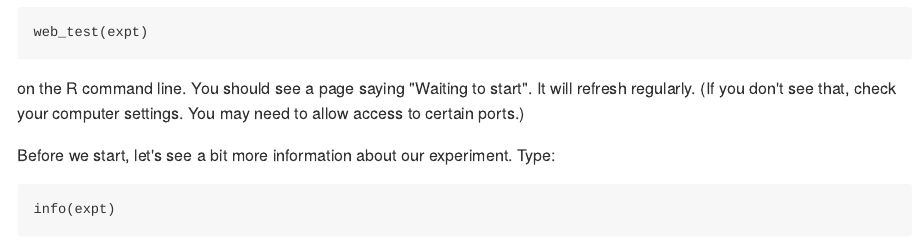
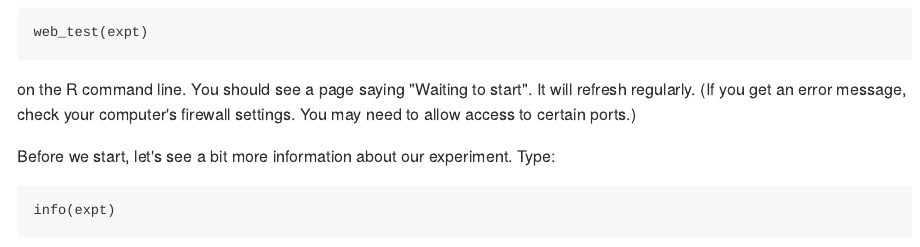
Before and after one commit to hughjonesd/betr, an R Markdown document (vignettes/Writing-experiments-with-betr.Rmd): the page in a window 1100 px wide, from 5420 px down before the commit and from 5340 px down after it, so that both start at the same text. The pictures show the output file vignettes/Writing-experiments-with-betr.md that the author committed with the source, drawn offline in the style of GitHub; long lines of code are wrapped.

Commit message:
vignette

````diff
--- a/vignettes/Writing-experiments-with-betr.Rmd
+++ b/vignettes/Writing-experiments-with-betr.Rmd
@@ -282,17 +283,17 @@ can connect to this to view the experiment. You can do this manually: open your
 web browser and go to the URL `r paste0(get_url(expt), "/client-1")`. Or,
 for a convenient shortcut, enter:
 
+```{r echo=FALSE, results='hide'}
+expt$handle_request("client-1", list())
+```
+
 ```{r eval=FALSE}
 web_test(expt)
 ```
+
 on the R command line. You should see a page saying "Waiting to start". It will
-refresh regularly. (If you don't see that, check your computer settings. You may
-need to allow access to certain ports.)
-
-
-```{r echo=FALSE, results='hide'}
-expt$handle_request("client-1", list())
-```
+refresh regularly. (If you get an error message, check your computer's firewall
+settings. You may need to allow access to certain ports.)
 
 Before we start, let's see a bit more information about our experiment. Type:
 
````
Also changed, not shown: vignettes/Writing-experiments-with-betr.html, vignettes/Writing-experiments-with-betr.md, vignettes/Writing-experiments-with-betr.Rmd (5 more changed lines).
